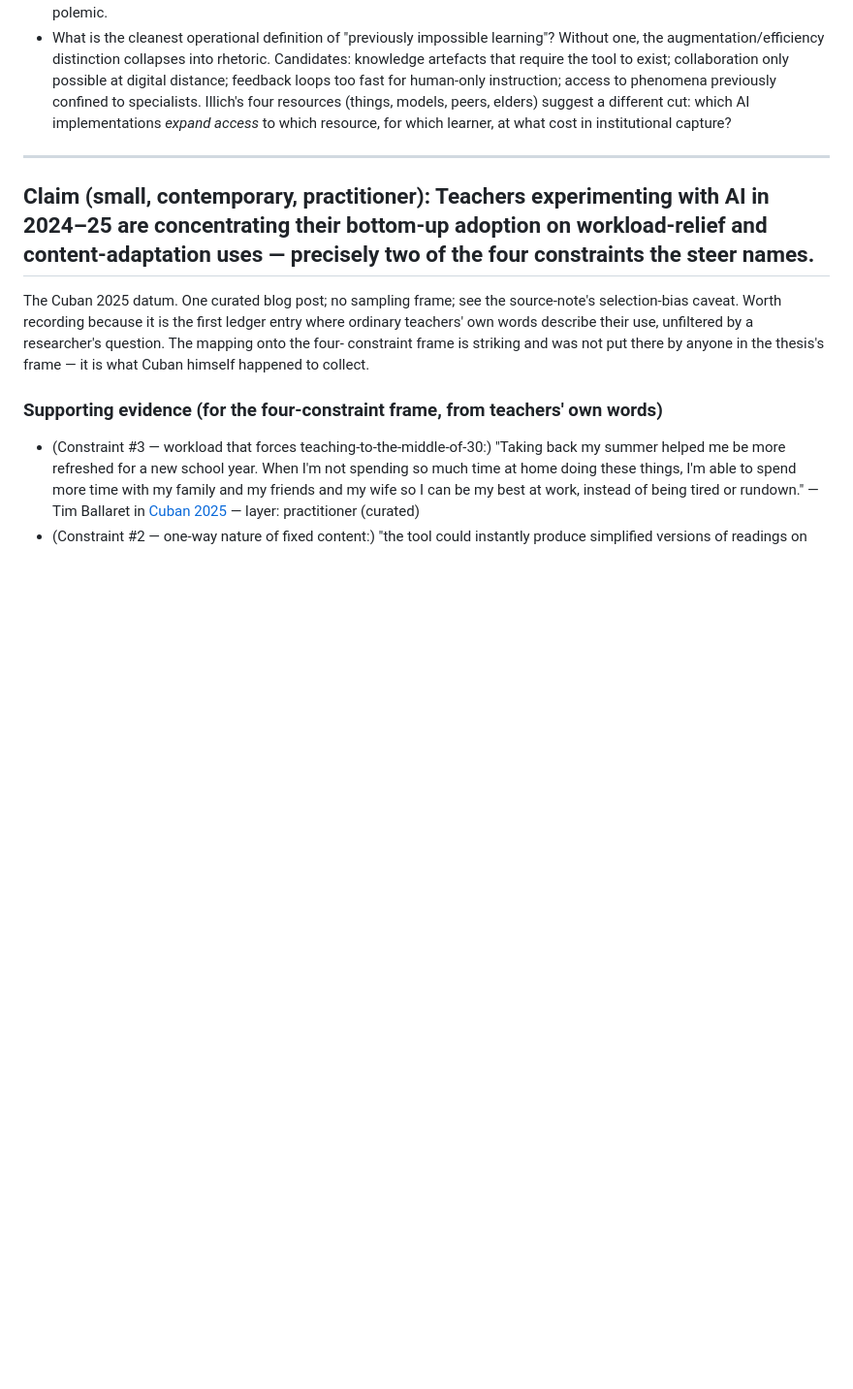
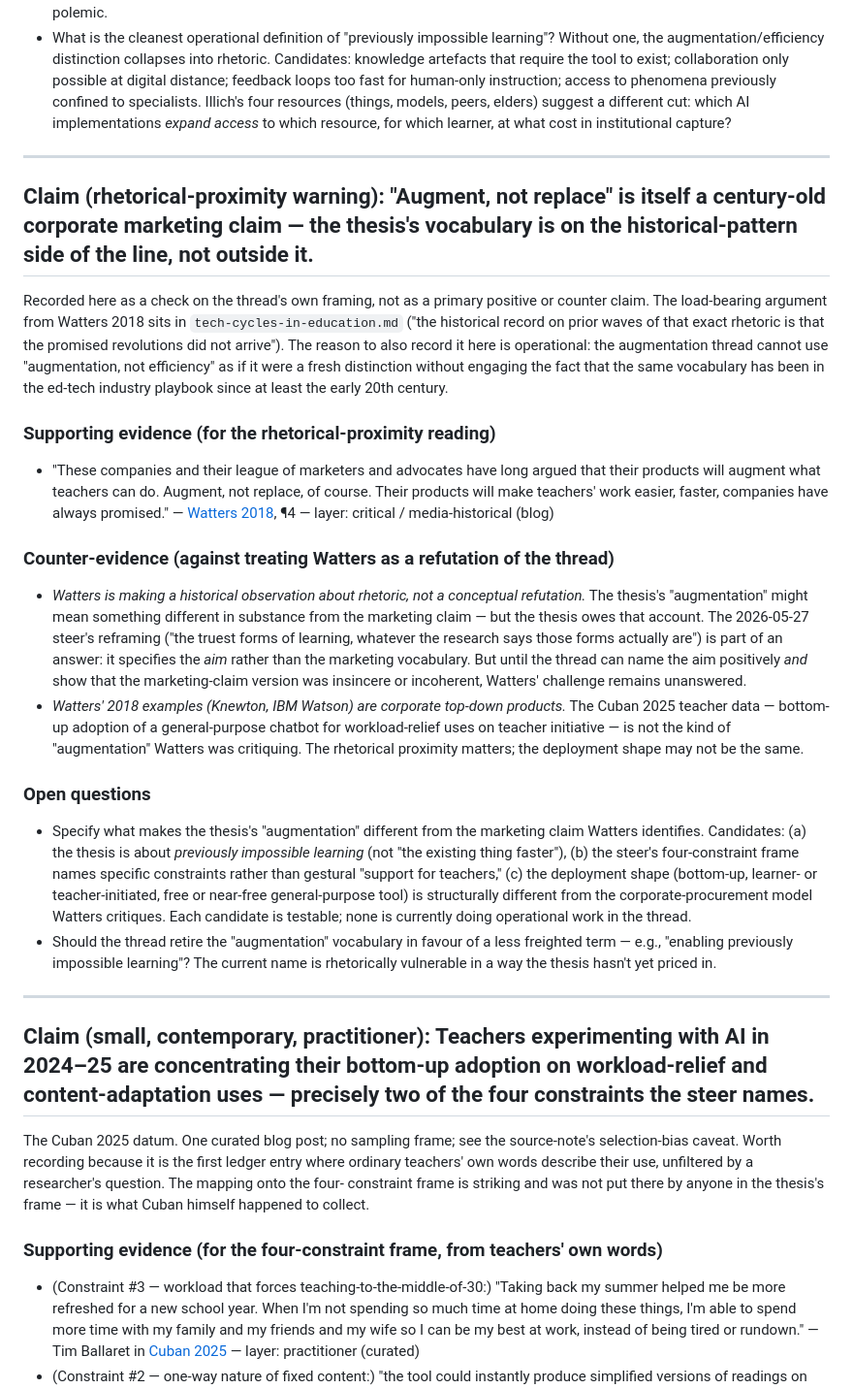
Before and after one commit to ZacKlinger/learning-thesis, a Markdown page: claim-evidence/augmentation-not-efficiency.md, the part around one of its changes. Shown at 97% size. Drawn GitHub-style; blank space fills up the shorter version.

Commit message:
claim-evidence: augmentation — Watters 2018 rhetorical-proximity warning

```diff
--- a/claim-evidence/augmentation-not-efficiency.md
+++ b/claim-evidence/augmentation-not-efficiency.md
@@ -283,6 +303,59 @@ on whether removing them is the right aim.
 
 ---
 
+## Claim (rhetorical-proximity warning): "Augment, not replace" is itself a century-old corporate marketing claim — the thesis's vocabulary is on the historical-pattern side of the line, not outside it.
+
+Recorded here as a check on the thread's own framing, not as a primary
+positive or counter claim. The load-bearing argument from Watters 2018
+sits in `tech-cycles-in-education.md` ("the historical record on prior
+waves of that exact rhetoric is that the promised revolutions did not
+arrive"). The reason to also record it here is operational: the
+augmentation thread cannot use "augmentation, not efficiency" as if it
+were a fresh distinction without engaging the fact that the same
+vocabulary has been in the ed-tech industry playbook since at least the
+early 20th century.
+
+### Supporting evidence (for the rhetorical-proximity reading)
+- "These companies and their league of marketers and advocates have long
+  argued that their products will augment what teachers can do. Augment,
+  not replace, of course. Their products will make teachers' work easier,
+  faster, companies have always promised."
+  — [Watters 2018](../sources/Watters-2018-machine-learning-history-of-future.md), ¶4 — layer: critical / media-historical (blog)
+
+### Counter-evidence (against treating Watters as a refutation of the thread)
+- *Watters is making a historical observation about rhetoric, not a
+  conceptual refutation.* The thesis's "augmentation" might mean
+  something different in substance from the marketing claim — but the
+  thesis owes that account. The 2026-05-27 steer's reframing ("the truest
+  forms of learning, whatever the research says those forms actually are")
+  is part of an answer: it specifies the *aim* rather than the marketing
+  vocabulary. But until the thread can name the aim positively *and* show
+  that the marketing-claim version was insincere or incoherent, Watters'
+  challenge remains unanswered.
+- *Watters' 2018 examples (Knewton, IBM Watson) are corporate top-down
+  products.* The Cuban 2025 teacher data — bottom-up adoption of a
+  general-purpose chatbot for workload-relief uses on teacher initiative
+  — is not the kind of "augmentation" Watters was critiquing. The
+  rhetorical proximity matters; the deployment shape may not be the
+  same.
+
+### Open questions
+- Specify what makes the thesis's "augmentation" different from the
+  marketing claim Watters identifies. Candidates: (a) the thesis is
+  about *previously impossible learning* (not "the existing thing
+  faster"), (b) the steer's four-constraint frame names specific
+  constraints rather than gestural "support for teachers," (c) the
+  deployment shape (bottom-up, learner- or teacher-initiated, free or
+  near-free general-purpose tool) is structurally different from the
+  corporate-procurement model Watters critiques. Each candidate is
+  testable; none is currently doing operational work in the thread.
+- Should the thread retire the "augmentation" vocabulary in favour of
+  a less freighted term — e.g., "enabling previously impossible
+  learning"? The current name is rhetorically vulnerable in a way the
+  thesis hasn't yet priced in.
+
+---
+
 ## Claim (small, contemporary, practitioner): Teachers experimenting with AI in 2024–25 are concentrating their bottom-up adoption on workload-relief and content-adaptation uses — precisely two of the four constraints the steer names.
 
 The Cuban 2025 datum. One curated blog post; no sampling frame; see the
```
Also changed, not shown: other parts of claim-evidence/augmentation-not-efficiency.md (+25 -5 lines).
